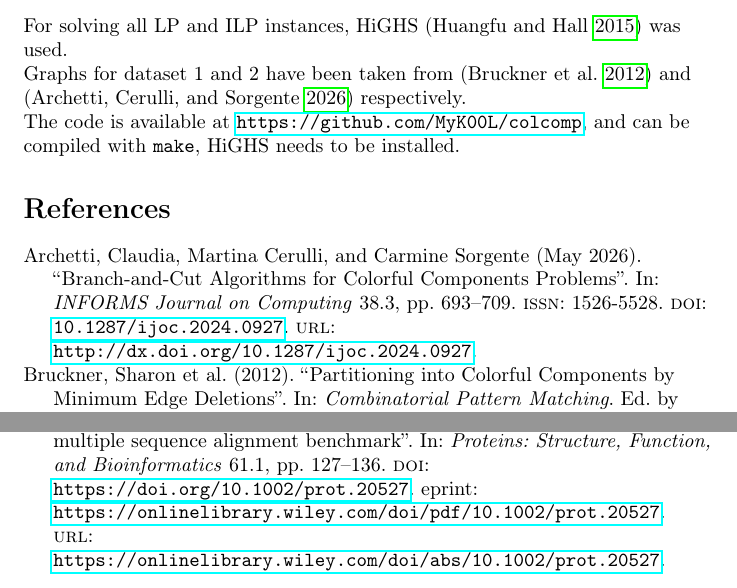
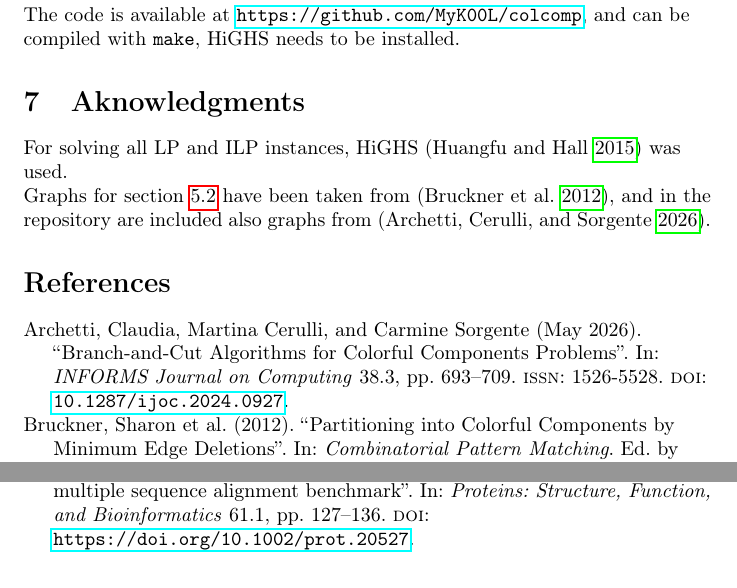
Before and after one commit to MyK00L/colcomp, a LaTeX document (report/report.tex, which reads report/references.bib): two parts of pages 12 and 13 of 13, joined at a grey line, cut so that both start at the same text. Compiled offline with pdfLaTeX.

Commit message:
small changes, close to finish?

```diff
--- a/report/references.bib
+++ b/report/references.bib
@@ -39,7 +39,6 @@
    title={Branch-and-Cut Algorithms for Colorful Components Problems},
    volume={38},
    ISSN={1526-5528},
-   url={http://dx.doi.org/10.1287/ijoc.2024.0927},
    DOI={10.1287/ijoc.2024.0927},
    number={3},
    journal={INFORMS Journal on Computing},
@@ -102,8 +101,6 @@
 	pages = {127-136},
 	keywords = {alignment accuracy, alignment reliability, reference alignment, program evaluation, program comparison, structure superposition},
 	doi = {https://doi.org/10.1002/prot.20527},
-	url = {https://onlinelibrary.wiley.com/doi/abs/10.1002/prot.20527},
-	eprint = {https://onlinelibrary.wiley.com/doi/pdf/10.1002/prot.20527},
 	abstract = {Abstract Multiple sequence alignment is one of the cornerstones of modern molecular biology. It is used to identify conserved motifs, to determine protein domains, in 2D/3D structure prediction by homology and in evolutionary studies. Recently, high-throughput technologies such as genome sequencing and structural proteomics have lead to an explosion in the amount of sequence and structure information available. In response, several new multiple alignment methods have been developed that improve both the efficiency and the quality of protein alignments. Consequently, the benchmarks used to evaluate and compare these methods must also evolve. We present here the latest release of the most widely used multiple alignment benchmark, BAliBASE, which provides high quality, manually refined, reference alignments based on 3D structural superpositions. Version 3.0 of BAliBASE includes new, more challenging test cases, representing the real problems encountered when aligning large sets of complex sequences. Using a novel, semiautomatic update protocol, the number of protein families in the benchmark has been increased and representative test cases are now available that cover most of the protein fold space. The total number of proteins in BAliBASE has also been significantly increased from 1444 to 6255 sequences. In addition, full-length sequences are now provided for all test cases, which represent difficult cases for both global and local alignment programs. Finally, the BAliBASE Web site (http://www-bio3d-igbmc.u-strasbg.fr/balibase) has been completely redesigned to provide a more user-friendly, interactive interface for the visualization of the BAliBASE reference alignments and the associated annotations. Proteins 2005. © 2005 Wiley-Liss, Inc.},
 	year = {2005}
 }
--- a/report/report.tex
+++ b/report/report.tex
@@ -462,14 +462,13 @@ better heuristics for the surrogate coefficient in the pricing steps,
 faster ways to obtain good primal values,
 smarter node order in the BnP.
 
+The code is available at \url{https://github.com/MyK00L/colcomp}, and can be compiled with \texttt{make}, HiGHS needs to be installed.
+
 \section{Aknowledgments}
 
 For solving all LP and ILP instances, HiGHS \parencite{highs} was used.
 
-Graphs for dataset 1 and 2 have been taken from \parencite{mop2012} and \parencite{ccc2025} respectively.
-
-The code is available at \url{https://github.com/MyK00L/colcomp}, and can be compiled with \texttt{make}, HiGHS needs to be installed.
-
+Graphs for section \ref{dfpw} have been taken from \parencite{mop2012}, and in the repository are included also graphs from \parencite{ccc2025}.
 
 \printbibliography
 
```
Also changed, not shown: report/report.tex (2 more changed lines).
